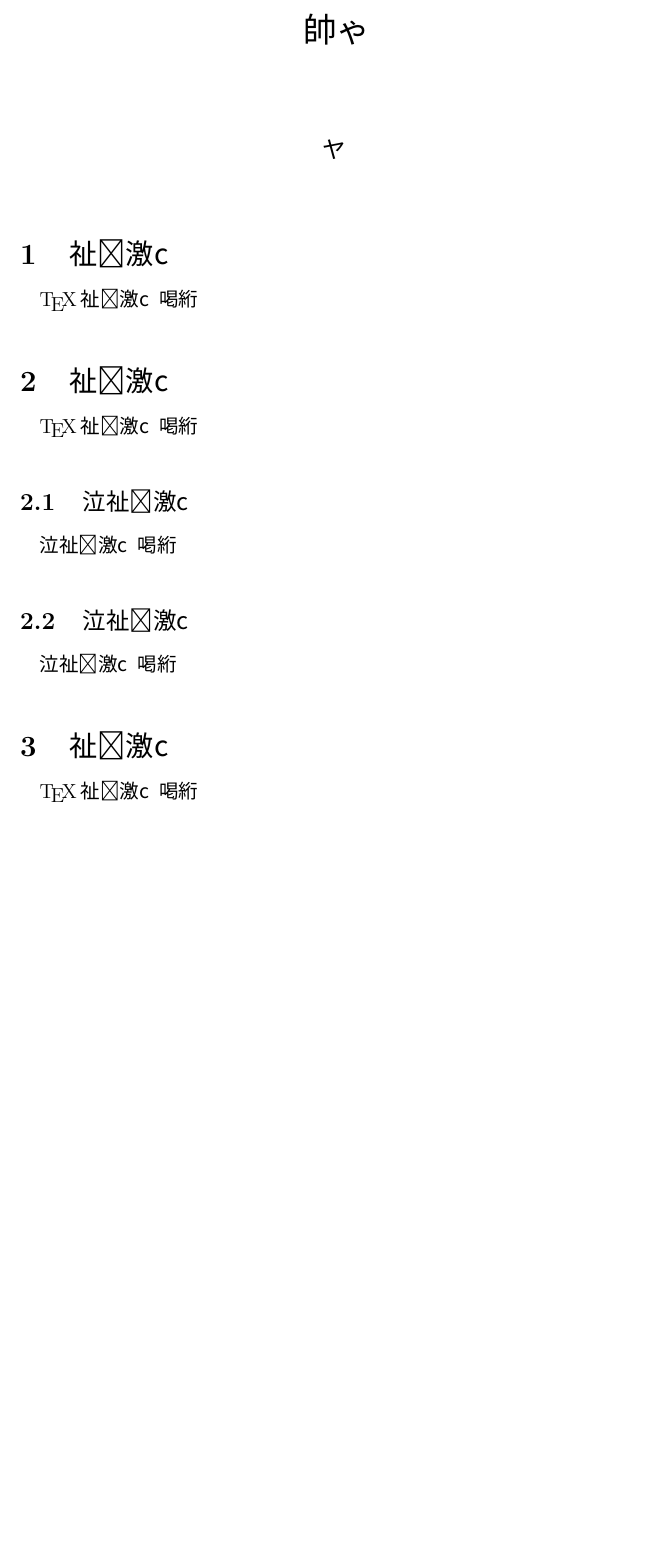
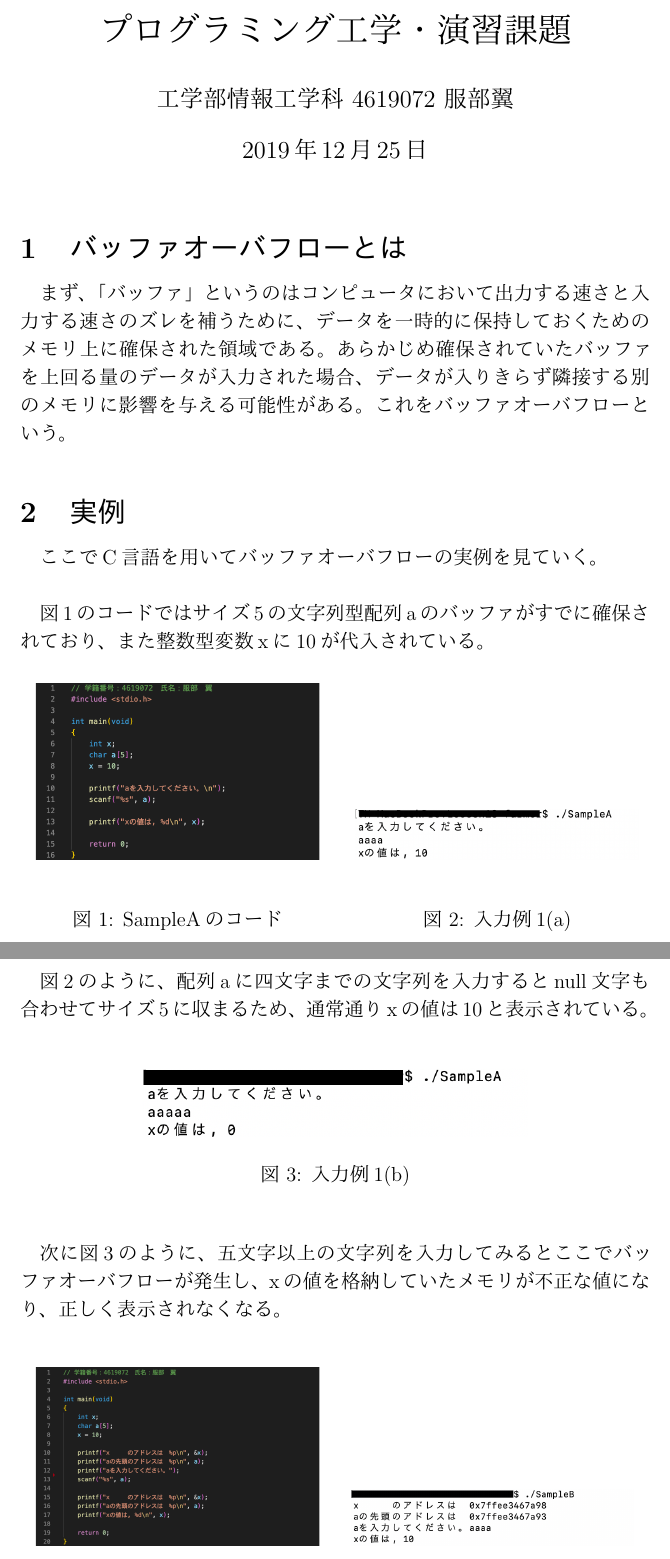
Before and after one commit to tsubasaHattori/class_file, a LaTeX document (Programming1/tex/overflow.tex): part of the page before the commit and two parts of pages 1 and 2 of 3 after it, the two joined at a grey line, cut at the place of the change, the shorter picture padded with empty space. The pictures show the PDF file Programming1/tex/overflow.pdf that the author committed with the source.

Commit message:
20191225home tex

```diff
--- a/Programming1/tex/overflow.tex
+++ b/Programming1/tex/overflow.tex
@@ -1,17 +1,85 @@
 \documentclass[12pt]{jarticle}
-% \title{タイトル}
-% \author{著者}
-% \date{日付}
+\usepackage[dvipdfmx]{graphicx}
+\title{プログラミング工学・演習課題}
+\author{工学部情報工学科 4619072 服部翼}
 \begin{document}
-% \maketitle
-% \section{セクション}
-% \TeX セクション内容
-% \section{セクション}
-% \TeX セクション内容
-% \subsection{サブセクション}
-% サブセクション内容
-% \subsection{サブセクション}
-% サブセクション内容
-% \section{セクション}
-% \TeX セクション内容
+\maketitle
+\section{バッファオーバフローとは}
+まず、「バッファ」というのはコンピュータにおいて出力する速さと入力する速さのズレを補うために、
+データを一時的に保持しておくためのメモリ上に確保された領域である。
+あらかじめ確保されていたバッファを上回る量のデータが入力された場合、
+データが入りきらず隣接する別のメモリに影響を与える可能性がある。
+これをバッファオーバフローという。
+\section{実例}
+ここでC言語を用いてバッファオーバフローの実例を見ていく。\\
+
+\begin{figure}
+    \begin{minipage}[t]{0.5\columnwidth}
+        \begin{center}
+            \includegraphics[clip, width=0.9\columnwidth]{SampleA.png}
+        \end{center}
+        \caption{SampleAのコード}
+        \label{fig:left}
+    \end{minipage}
+    \begin{minipage}[t]{0.5\columnwidth}
+        \begin{center}
+            \includegraphics[clip, width=0.9\columnwidth]{A_4.png}
+        \end{center}
+        \caption{入力例1(a)}
+        \label{fig:right}
+    \end{minipage}
+\end{figure}
+
+図1のコードではサイズ5の文字列型配列aのバッファがすでに確保されており、
+また整数型変数xに10が代入されている。
+
+図2のように、配列aに四文字までの文字列を入力するとnull文字も合わせてサイズ5に収まるため、
+通常通りxの値は10と表示されている。\\
+
+\begin{figure}[h]
+    \begin{center}
+        \includegraphics[width=8cm]{A_5.png}
+        \caption{入力例1(b)}
+        \label{ラベル}
+    \end{center}
+\end{figure}
+
+次に図3のように、五文字以上の文字列を入力してみるとここでバッファオーバフローが発生し、
+xの値を格納していたメモリが不正な値になり、正しく表示されなくなる。\\
+
+\begin{figure}[h]
+    \begin{minipage}[t]{0.5\columnwidth}
+        \begin{center}
+            \includegraphics[clip, width=0.9\columnwidth]{SampleB.png}
+        \end{center}
+        \caption{SampleBのコード}
+        \label{fig:left}
+    \end{minipage}%
+    \begin{minipage}[t]{0.5\columnwidth}
+        \begin{center}
+            \includegraphics[clip, width=0.9\columnwidth]{B_4.png}
+        \end{center}
+        \caption{入力例2(a)}
+        \label{fig:right}
+    \end{minipage}
+\end{figure}
+
+図4のコードを実行した結果をみると、xのアドレスは配列aの先頭のアドレスの5byte後ろにあることがわかる。
+図5の入力例2(a)ではサイズ1byteの文字(char型)が4つとnull文字を合わせて5byteのデータが入力されており、
+あらかじめ確保していたバッファに収まる。\\
+
+\begin{figure}[h]
+    \begin{center}
+        \includegraphics[width=8cm]{B_5.png}
+        \caption{入力例2(b)}
+        \label{ラベル}
+    \end{center}
+\end{figure}
+
+今度は図6の入力例2(b)のように5byteを超えるデータを入力すると配列aのバッファを超えてしまい、
+後ろにあるxのメモリに影響を及ぼしてしまうことがわかる。\\
+
+以上のような仕組みでバッファオーバフローが発生する。
+これは非常に危険な脆弱性となるため、コードを書くときには入力データを厳密にチェックしたり、
+セキュリティ上で危険な関数などは使わないようにすることが重要である。
 \end{document}
```
Also changed, not shown: Programming1/tex/A_4.png (added), Programming1/tex/A_5.png (added), Programming1/tex/B_4.png (added), Programming1/tex/B_5.png (added), Programming1/tex/SampleA.png (added), Programming1/tex/SampleB.png (added), Programming1/tex/overflow.pdf, 11 other files.
